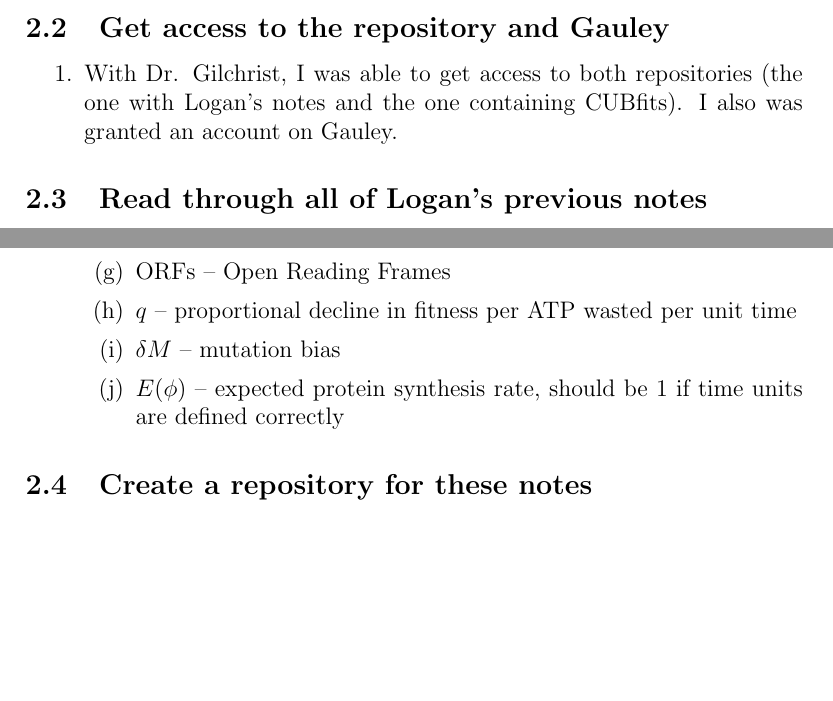
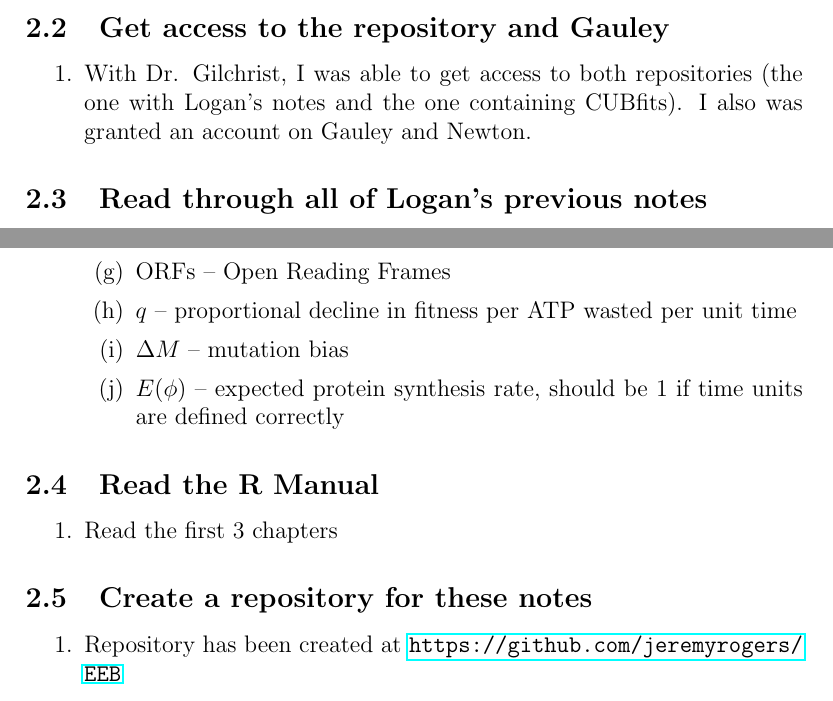
Before and after one commit to jeremyrogers/EEB, a LaTeX document (201505, May/May11.tex): two parts of pages 2 and 3 of 3, joined at a grey line, cut so that both start at the same text, the shorter picture padded with empty space. Compiled offline with pdfLaTeX.

Commit message:
Updated May 11 notes

```diff
--- a/201505, May/May11.tex
+++ b/201505, May/May11.tex
@@ -1,4 +1,6 @@
 \documentclass[12 pt]{article}
+
+\usepackage{hyperref}
 
 \title{Week of May 11}
 
@@ -29,7 +31,7 @@
 
 	\subsection{Get access to the repository and Gauley}
 		 \begin{enumerate}
-		 	\item With Dr. Gilchrist, I was able to get access to both repositories (the one with Logan's notes and the one containing CUBfits). I also was granted an account on Gauley.
+		 	\item With Dr. Gilchrist, I was able to get access to both repositories (the one with Logan's notes and the one containing CUBfits). I also was granted an account on Gauley and Newton.
 		 \end{enumerate}
 	\subsection{Read through all of Logan's previous notes}
 		\begin{enumerate}
@@ -49,11 +51,19 @@
 				\item NSE ??
 				\item ORFs -- Open Reading Frames
 				\item $ q $ -- proportional decline in fitness per ATP wasted per unit time
-				\item $ \delta M $ -- mutation bias
+				\item $ \Delta M $ -- mutation bias
 				\item $ E(\phi) $ -- expected protein synthesis rate, should be 1 if time units are defined correctly
 
 			\end{enumerate}
 		\end{enumerate}
 
+		\subsection{Read the R Manual}
+		\begin{enumerate}
+			\item Read the first 3 chapters
+		\end{enumerate}
+
 		\subsection{Create a repository for these notes}
+			\begin{enumerate}
+				\item Repository has been created at \url{https://github.com/jeremyrogers/EEB}
+			\end{enumerate}
 \end{document}
```
Also changed, not shown: 201505, May/May11.pdf, 5 other files.
